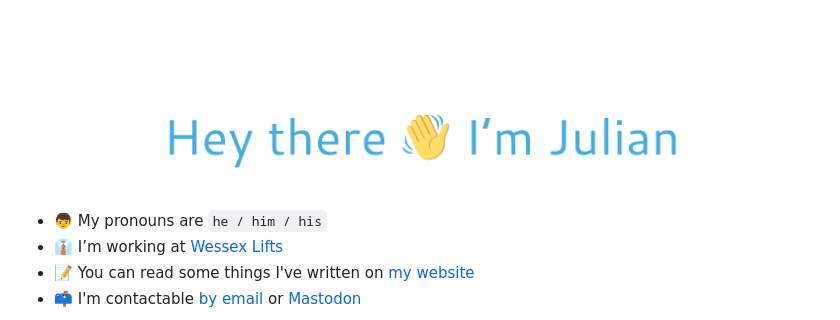
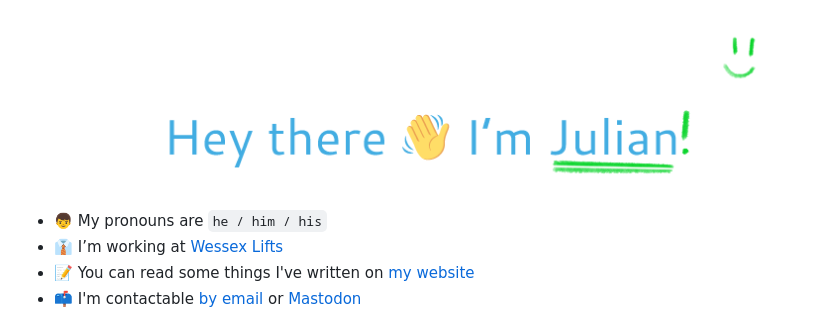
Before and after one commit to julianorchard/julianorchard, a Markdown page: README.md, the part around the change. Drawn GitHub-style; pictures changed too: README-2.png (added).

Commit message:
adding annnotated image

```diff
--- a/README.md
+++ b/README.md
@@ -1,4 +1,4 @@
-<img src="/README.png" alt="Graphic showing text reading, 'Hey there, waving hand emoji, I'm Julian'" align="center" />
+<img src="/README-2.png" alt="Graphic showing text reading, 'Hey there, waving hand emoji, I'm Julian!'" align="center" />
 
 - 👦 My pronouns are `he / him / his`
 - 👔 I’m working at [Wessex Lifts](https://wessexlifts.co.uk)
```
